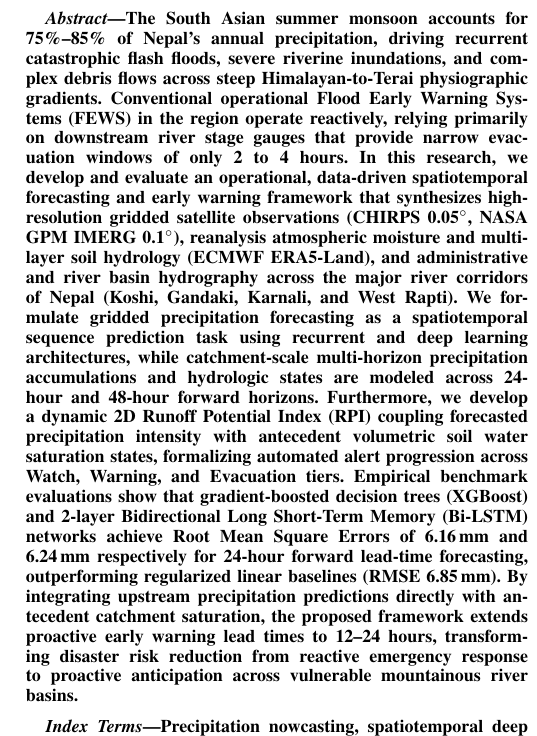
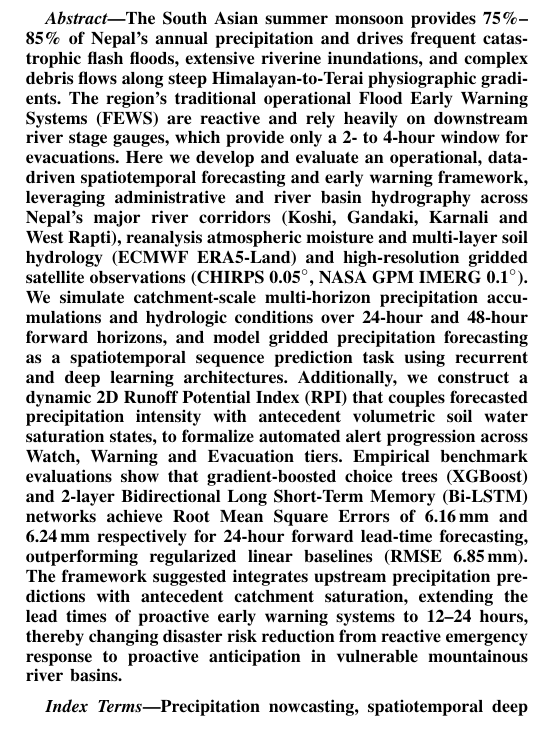
Before and after one commit to saharshashrestha54-del/Spatiotemporal-Deep-Learning-and-Multi-Horizon-Time-Series-Forecasting, a LaTeX paper (main.tex): part of one column of page 1 of 12, cut so that both start at the same text. Compiled offline with pdfLaTeX.

Commit message:
Update abstract in main.tex

```diff
--- a/main.tex
+++ b/main.tex
@@ -41,7 +41,7 @@ Student ID: 210425 \quad Email: 210425@softwarica.edu.np}
 \maketitle
 
 \begin{abstract}
-The South Asian summer monsoon accounts for 75\%--85\% of Nepal's annual precipitation, driving recurrent catastrophic flash floods, severe riverine inundations, and complex debris flows across steep Himalayan-to-Terai physiographic gradients. Conventional operational Flood Early Warning Systems (FEWS) in the region operate reactively, relying primarily on downstream river stage gauges that provide narrow evacuation windows of only 2 to 4 hours. In this research, we develop and evaluate an operational, data-driven spatiotemporal forecasting and early warning framework that synthesizes high-resolution gridded satellite observations (CHIRPS 0.05$^\circ$, NASA GPM IMERG 0.1$^\circ$), reanalysis atmospheric moisture and multi-layer soil hydrology (ECMWF ERA5-Land), and administrative and river basin hydrography across the major river corridors of Nepal (Koshi, Gandaki, Karnali, and West Rapti). We formulate gridded precipitation forecasting as a spatiotemporal sequence prediction task using recurrent and deep learning architectures, while catchment-scale multi-horizon precipitation accumulations and hydrologic states are modeled across 24-hour and 48-hour forward horizons. Furthermore, we develop a dynamic 2D Runoff Potential Index (RPI) coupling forecasted precipitation intensity with antecedent volumetric soil water saturation states, formalizing automated alert progression across Watch, Warning, and Evacuation tiers. Empirical benchmark evaluations show that gradient-boosted decision trees (XGBoost) and 2-layer Bidirectional Long Short-Term Memory (Bi-LSTM) networks achieve Root Mean Square Errors of 6.16\,mm and 6.24\,mm respectively for 24-hour forward lead-time forecasting, outperforming regularized linear baselines (RMSE 6.85\,mm). By integrating upstream precipitation predictions directly with antecedent catchment saturation, the proposed framework extends proactive early warning lead times to 12--24 hours, transforming disaster risk reduction from reactive emergency response to proactive anticipation across vulnerable mountainous river basins.
+The South Asian summer monsoon provides 75\%--85\% of Nepal's annual precipitation and drives frequent catastrophic flash floods, extensive riverine inundations, and complex debris flows along steep Himalayan-to-Terai physiographic gradients. The region's traditional operational Flood Early Warning Systems (FEWS) are reactive and rely heavily on downstream river stage gauges, which provide only a 2- to 4-hour window for evacuations. Here we develop and evaluate an operational, data-driven spatiotemporal forecasting and early warning framework, leveraging administrative and river basin hydrography across Nepal's major river corridors (Koshi, Gandaki, Karnali and West Rapti), reanalysis atmospheric moisture and multi-layer soil hydrology (ECMWF ERA5-Land) and high-resolution gridded satellite observations (CHIRPS 0.05$^\circ$, NASA GPM IMERG 0.1$^\circ$). We simulate catchment-scale multi-horizon precipitation accumulations and hydrologic conditions over 24-hour and 48-hour forward horizons, and model gridded precipitation forecasting as a spatiotemporal sequence prediction task using recurrent and deep learning architectures. Additionally, we construct a dynamic 2D Runoff Potential Index (RPI) that couples forecasted precipitation intensity with antecedent volumetric soil water saturation states, to formalize automated alert progression across Watch, Warning and Evacuation tiers. Empirical benchmark evaluations show that gradient-boosted choice trees (XGBoost) and 2-layer Bidirectional Long Short-Term Memory (Bi-LSTM) networks achieve Root Mean Square Errors of 6.16\,mm and 6.24\,mm respectively for 24-hour forward lead-time forecasting, outperforming regularized linear baselines (RMSE 6.85\,mm). The framework suggested integrates upstream precipitation predictions with antecedent catchment saturation, extending the lead times of proactive early warning systems to 12--24 hours, thereby changing disaster risk reduction from reactive emergency response to proactive anticipation in vulnerable mountainous river basins.
 \end{abstract}
 
 \begin{IEEEkeywords}
```
Also changed, not shown: requirements.txt (+1 -5 lines), figures/Screenshot 2026-11-05 233110.png (deleted), figures/Screenshot 2026-11-06 001650.png (deleted), 1 other file.
